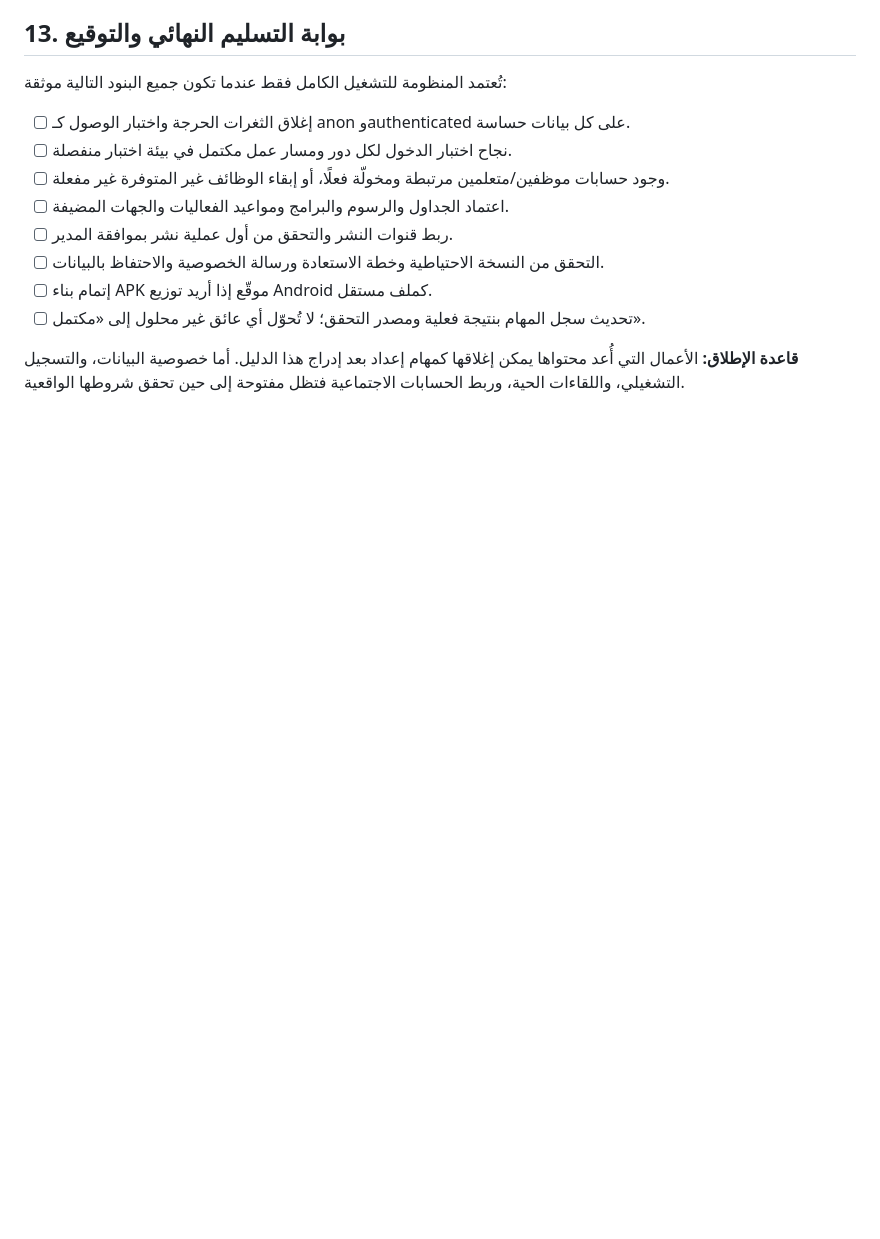
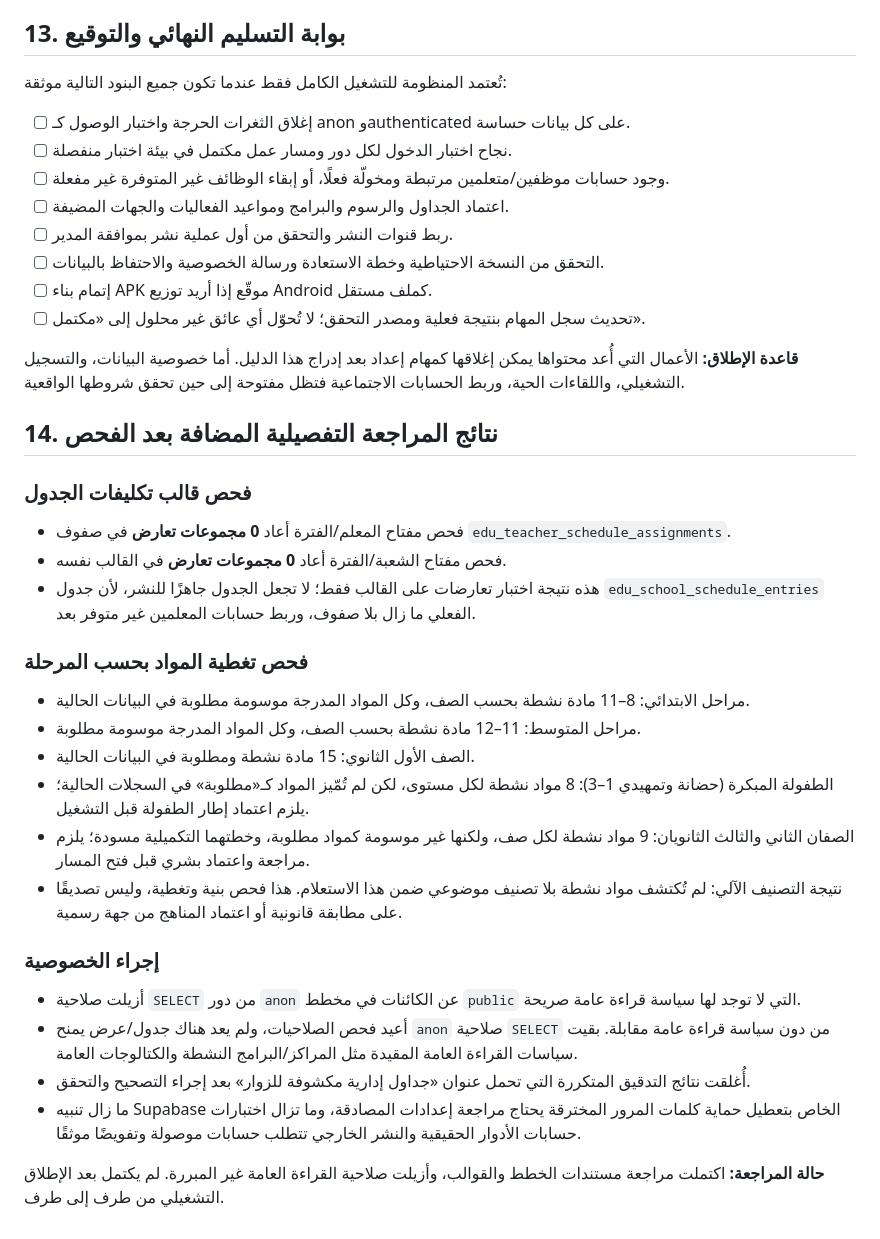
Before and after one commit to alooly44553-design/dar-alirtiqaa, a Markdown page: OPERATIONAL_PLAYBOOK_2026_2027.md, the part around the change. Drawn GitHub-style; blank space fills up the shorter version.

Commit message:
Add verified schedule, curriculum and security review results

```diff
--- a/OPERATIONAL_PLAYBOOK_2026_2027.md
+++ b/OPERATIONAL_PLAYBOOK_2026_2027.md
@@ -257,3 +257,27 @@
 - [ ] تحديث سجل المهام بنتيجة فعلية ومصدر التحقق؛ لا تُحوّل أي عائق غير محلول إلى «مكتمل».
 
 **قاعدة الإطلاق:** الأعمال التي أُعد محتواها يمكن إغلاقها كمهام إعداد بعد إدراج هذا الدليل. أما خصوصية البيانات، والتسجيل التشغيلي، واللقاءات الحية، وربط الحسابات الاجتماعية فتظل مفتوحة إلى حين تحقق شروطها الواقعية.
+
+
+## 14. نتائج المراجعة التفصيلية المضافة بعد الفحص
+
+### فحص قالب تكليفات الجدول
+- فحص مفتاح المعلم/الفترة أعاد **0 مجموعات تعارض** في صفوف `edu_teacher_schedule_assignments`.
+- فحص مفتاح الشعبة/الفترة أعاد **0 مجموعات تعارض** في القالب نفسه.
+- هذه نتيجة اختبار تعارضات على القالب فقط؛ لا تجعل الجدول جاهزًا للنشر، لأن جدول `edu_school_schedule_entries` الفعلي ما زال بلا صفوف، وربط حسابات المعلمين غير متوفر بعد.
+
+### فحص تغطية المواد بحسب المرحلة
+- مراحل الابتدائي: 8–11 مادة نشطة بحسب الصف، وكل المواد المدرجة موسومة مطلوبة في البيانات الحالية.
+- مراحل المتوسط: 11–12 مادة نشطة بحسب الصف، وكل المواد المدرجة موسومة مطلوبة.
+- الصف الأول الثانوي: 15 مادة نشطة ومطلوبة في البيانات الحالية.
+- الطفولة المبكرة (حضانة وتمهيدي 1–3): 8 مواد نشطة لكل مستوى، لكن لم تُمّيز المواد كـ«مطلوبة» في السجلات الحالية؛ يلزم اعتماد إطار الطفولة قبل التشغيل.
+- الصفان الثاني والثالث الثانويان: 9 مواد نشطة لكل صف، ولكنها غير موسومة كمواد مطلوبة، وخطتهما التكميلية مسودة؛ يلزم مراجعة واعتماد بشري قبل فتح المسار.
+- نتيجة التصنيف الآلي: لم تُكتشف مواد نشطة بلا تصنيف موضوعي ضمن هذا الاستعلام. هذا فحص بنية وتغطية، وليس تصديقًا على مطابقة قانونية أو اعتماد المناهج من جهة رسمية.
+
+### إجراء الخصوصية
+- أزيلت صلاحية `SELECT` من دور `anon` عن الكائنات في مخطط `public` التي لا توجد لها سياسة قراءة عامة صريحة.
+- أعيد فحص الصلاحيات، ولم يعد هناك جدول/عرض يمنح `anon` صلاحية `SELECT` من دون سياسة قراءة عامة مقابلة. بقيت سياسات القراءة العامة المقيدة مثل المراكز/البرامج النشطة والكتالوجات العامة.
+- أُغلقت نتائج التدقيق المتكررة التي تحمل عنوان «جداول إدارية مكشوفة للزوار» بعد إجراء التصحيح والتحقق.
+- ما زال تنبيه Supabase الخاص بتعطيل حماية كلمات المرور المخترقة يحتاج مراجعة إعدادات المصادقة، وما تزال اختبارات حسابات الأدوار الحقيقية والنشر الخارجي تتطلب حسابات موصولة وتفويضًا موثقًا.
+
+**حالة المراجعة:** اكتملت مراجعة مستندات الخطط والقوالب، وأزيلت صلاحية القراءة العامة غير المبررة. لم يكتمل بعد الإطلاق التشغيلي من طرف إلى طرف.
```
